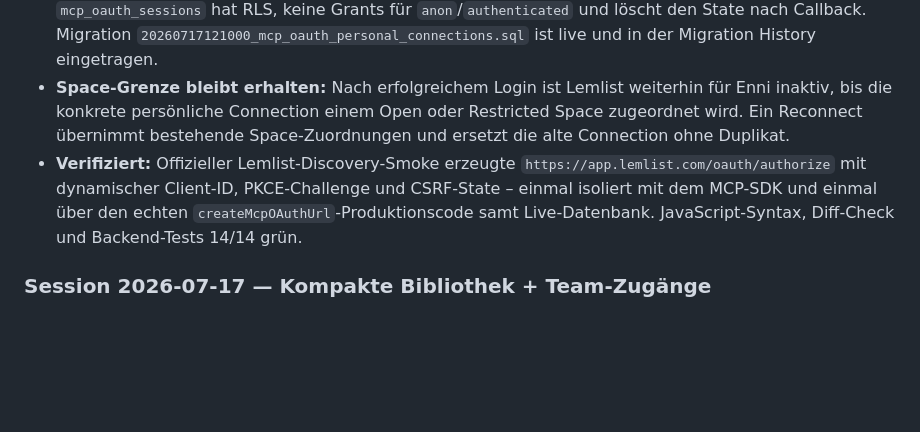
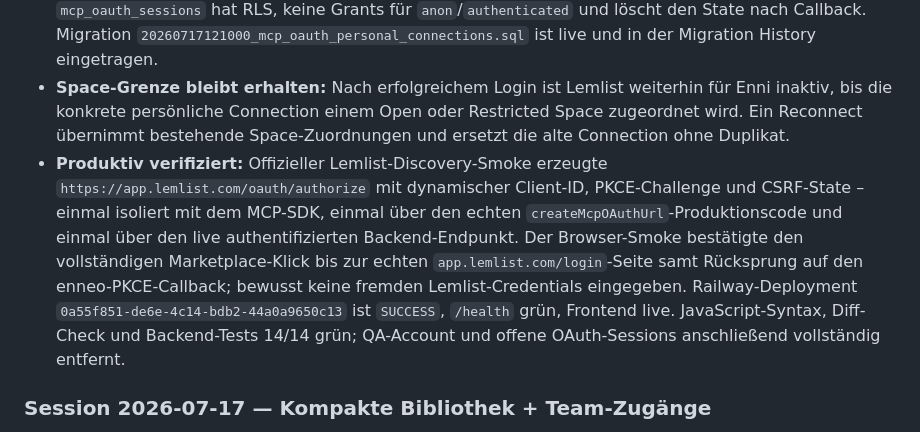
Before and after one commit to enneo-AI/os, a Markdown page: HANDOFF.md, the part around the change. Rendered like a GitHub page; blank space fills up the shorter version.

Commit message:
Document Lemlist OAuth production smoke

```diff
--- a/HANDOFF.md
+++ b/HANDOFF.md
@@ -8,7 +8,7 @@
 - **Eindeutiger Owner:** Persönliche Connections gehören serverseitig ausnahmslos dem eingeloggten enneo-OS-Account. Das missverständliche Feld `Für Account` wurde auch für Admins entfernt; ein Admin kann keine persönlichen Credentials stellvertretend für andere speichern. Gemeinsame Service-Verbindungen bleiben ein expliziter `scope=team`-Sonderfall nur für Admins.
 - **Sichere Persistenz:** Access-Token, Refresh-Token, dynamische OAuth-Client-Informationen und der kurzlebige PKCE-Verifier werden AES-256-GCM-verschlüsselt. Die neue service-only Tabelle `mcp_oauth_sessions` hat RLS, keine Grants für `anon`/`authenticated` und löscht den State nach Callback. Migration `20260717121000_mcp_oauth_personal_connections.sql` ist live und in der Migration History eingetragen.
 - **Space-Grenze bleibt erhalten:** Nach erfolgreichem Login ist Lemlist weiterhin für Enni inaktiv, bis die konkrete persönliche Connection einem Open oder Restricted Space zugeordnet wird. Ein Reconnect übernimmt bestehende Space-Zuordnungen und ersetzt die alte Connection ohne Duplikat.
-- **Verifiziert:** Offizieller Lemlist-Discovery-Smoke erzeugte `https://app.lemlist.com/oauth/authorize` mit dynamischer Client-ID, PKCE-Challenge und CSRF-State – einmal isoliert mit dem MCP-SDK und einmal über den echten `createMcpOAuthUrl`-Produktionscode samt Live-Datenbank. JavaScript-Syntax, Diff-Check und Backend-Tests 14/14 grün.
+- **Produktiv verifiziert:** Offizieller Lemlist-Discovery-Smoke erzeugte `https://app.lemlist.com/oauth/authorize` mit dynamischer Client-ID, PKCE-Challenge und CSRF-State – einmal isoliert mit dem MCP-SDK, einmal über den echten `createMcpOAuthUrl`-Produktionscode und einmal über den live authentifizierten Backend-Endpunkt. Der Browser-Smoke bestätigte den vollständigen Marketplace-Klick bis zur echten `app.lemlist.com/login`-Seite samt Rücksprung auf den enneo-PKCE-Callback; bewusst keine fremden Lemlist-Credentials eingegeben. Railway-Deployment `0a55f851-de6e-4c14-bdb2-44a0a9650c13` ist `SUCCESS`, `/health` grün, Frontend live. JavaScript-Syntax, Diff-Check und Backend-Tests 14/14 grün; QA-Account und offene OAuth-Sessions anschließend vollständig entfernt.
 
 ### Session 2026-07-17 — Kompakte Bibliothek + Team-Zugänge
 
```
